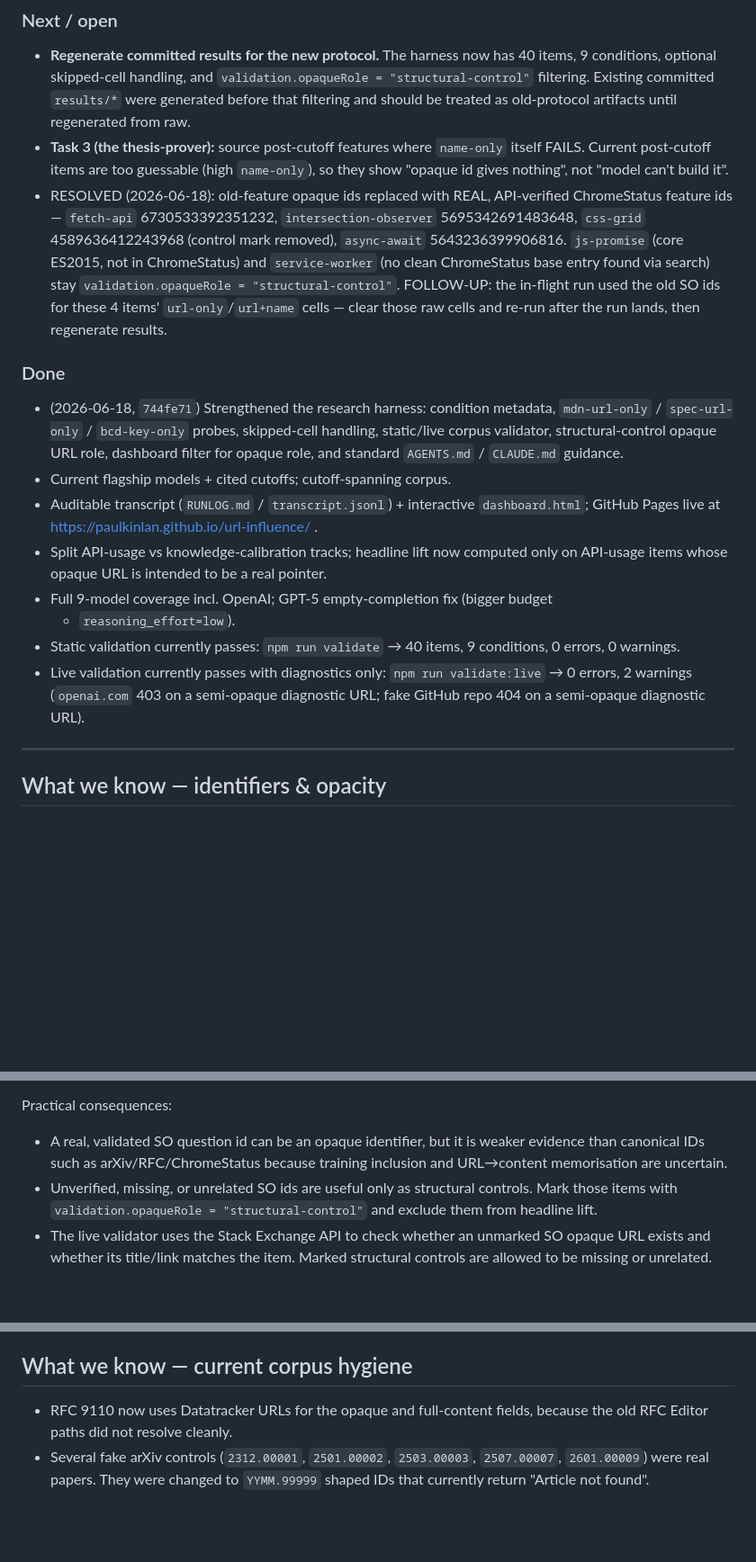
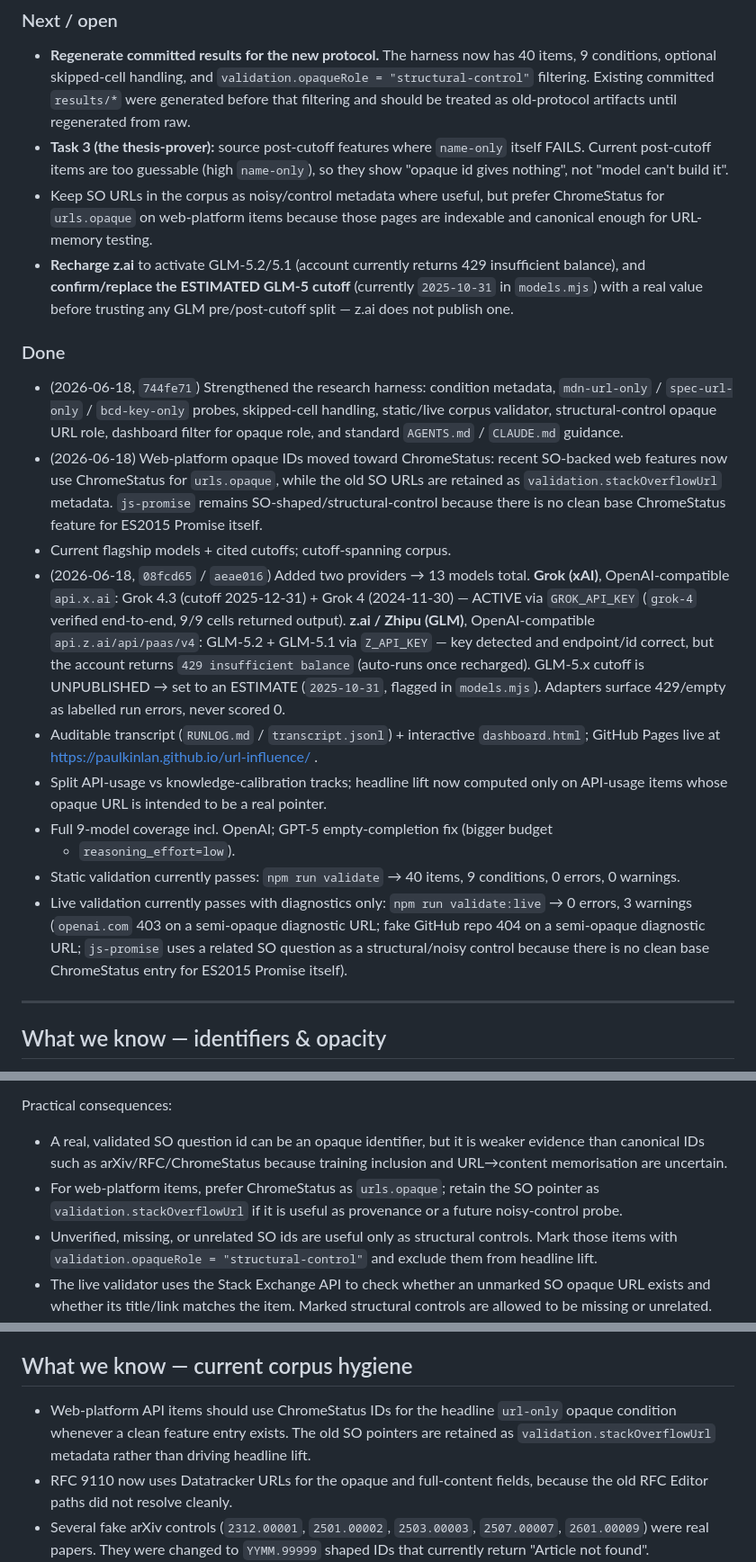
Before and after one commit to PaulKinlan/url-influence, a Markdown page: PLAN.md, 3 parts joined by grey strips. Shown at 90% size. Rendered like a GitHub page; blank space fills up the shorter version.

Commit message:
PLAN.md: record Grok + z.ai provider additions and follow-ups
Log the 2-provider / 13-model state (Grok active via GROK_API_KEY; z.ai wired
but needs recharge; GLM-5 cutoff estimated/unverified) under Done, and add the
recharge + cutoff-verification follow-ups under Next/open.

Co-Authored-By: Claude Opus 4.8 <noreply@anthropic.com>

```diff
--- a/PLAN.md
+++ b/PLAN.md
@@ -33,14 +33,13 @@ decisions made, and what we have learned about the URLs and methodology.
 - **Task 3 (the thesis-prover):** source post-cutoff features where `name-only`
   itself FAILS. Current post-cutoff items are too guessable (high `name-only`),
   so they show "opaque id gives nothing", not "model can't build it".
-- RESOLVED (2026-06-18): old-feature opaque ids replaced with REAL, API-verified
-  ChromeStatus feature ids — `fetch-api` 6730533392351232, `intersection-observer`
-  5695342691483648, `css-grid` 4589636412243968 (control mark removed),
-  `async-await` 5643236399906816. `js-promise` (core ES2015, not in ChromeStatus)
-  and `service-worker` (no clean ChromeStatus base entry found via search) stay
-  `validation.opaqueRole = "structural-control"`. FOLLOW-UP: the in-flight run
-  used the old SO ids for these 4 items' `url-only`/`url+name` cells — clear
-  those raw cells and re-run after the run lands, then regenerate results.
+- Keep SO URLs in the corpus as noisy/control metadata where useful, but prefer
+  ChromeStatus for `urls.opaque` on web-platform items because those pages are
+  indexable and canonical enough for URL-memory testing.
+- **Recharge z.ai** to activate GLM-5.2/5.1 (account currently returns 429
+  insufficient balance), and **confirm/replace the ESTIMATED GLM-5 cutoff**
+  (currently `2025-10-31` in `models.mjs`) with a real value before trusting any
+  GLM pre/post-cutoff split — z.ai does not publish one.
 
 ### Done
 - (2026-06-18, `744fe71`) Strengthened the research harness: condition
@@ -48,7 +47,21 @@ decisions made, and what we have learned about the URLs and methodology.
   skipped-cell handling, static/live corpus validator, structural-control
   opaque URL role, dashboard filter for opaque role, and standard `AGENTS.md` /
   `CLAUDE.md` guidance.
+- (2026-06-18) Web-platform opaque IDs moved toward ChromeStatus: recent
+  SO-backed web features now use ChromeStatus for `urls.opaque`, while the old
+  SO URLs are retained as `validation.stackOverflowUrl` metadata. `js-promise`
+  remains SO-shaped/structural-control because there is no clean base
+  ChromeStatus feature for ES2015 Promise itself.
 - Current flagship models + cited cutoffs; cutoff-spanning corpus.
+- (2026-06-18, `08fcd65` / `aeae016`) Added two providers → 13 models total.
+  **Grok (xAI)**, OpenAI-compatible `api.x.ai`: Grok 4.3 (cutoff 2025-12-31) +
+  Grok 4 (2024-11-30) — ACTIVE via `GROK_API_KEY` (`grok-4` verified
+  end-to-end, 9/9 cells returned output). **z.ai / Zhipu (GLM)**,
+  OpenAI-compatible `api.z.ai/api/paas/v4`: GLM-5.2 + GLM-5.1 via `Z_API_KEY` —
+  key detected and endpoint/id correct, but the account returns `429
+  insufficient balance` (auto-runs once recharged). GLM-5.x cutoff is
+  UNPUBLISHED → set to an ESTIMATE (`2025-10-31`, flagged in `models.mjs`).
+  Adapters surface 429/empty as labelled run errors, never scored 0.
 - Auditable transcript (`RUNLOG.md` / `transcript.jsonl`) + interactive
   `dashboard.html`; GitHub Pages live at https://paulkinlan.github.io/url-influence/ .
 - Split API-usage vs knowledge-calibration tracks; headline lift now computed
@@ -58,9 +71,10 @@ decisions made, and what we have learned about the URLs and methodology.
 - Static validation currently passes: `npm run validate` → 40 items, 9
   conditions, 0 errors, 0 warnings.
 - Live validation currently passes with diagnostics only:
-  `npm run validate:live` → 0 errors, 2 warnings (`openai.com` 403 on a
+  `npm run validate:live` → 0 errors, 3 warnings (`openai.com` 403 on a
   semi-opaque diagnostic URL; fake GitHub repo 404 on a semi-opaque diagnostic
-  URL).
+  URL; `js-promise` uses a related SO question as a structural/noisy control
+  because there is no clean base ChromeStatus entry for ES2015 Promise itself).
 
 ---
 
@@ -94,6 +108,9 @@ Practical consequences:
 - A real, validated SO question id can be an opaque identifier, but it is weaker
   evidence than canonical IDs such as arXiv/RFC/ChromeStatus because training
   inclusion and URL→content memorisation are uncertain.
+- For web-platform items, prefer ChromeStatus as `urls.opaque`; retain the SO
+  pointer as `validation.stackOverflowUrl` if it is useful as provenance or a
+  future noisy-control probe.
 - Unverified, missing, or unrelated SO ids are useful only as structural
   controls. Mark those items with
   `validation.opaqueRole = "structural-control"` and exclude them from
@@ -125,6 +142,10 @@ Practical consequences:
 
 ## What we know — current corpus hygiene
 
+- Web-platform API items should use ChromeStatus IDs for the headline
+  `url-only` opaque condition whenever a clean feature entry exists. The old SO
+  pointers are retained as `validation.stackOverflowUrl` metadata rather than
+  driving headline lift.
 - RFC 9110 now uses Datatracker URLs for the opaque and full-content fields,
   because the old RFC Editor paths did not resolve cleanly.
 - Several fake arXiv controls (`2312.00001`, `2501.00002`, `2503.00003`,
```
Also changed, not shown: other parts of PLAN.md (+1 -1 lines).
